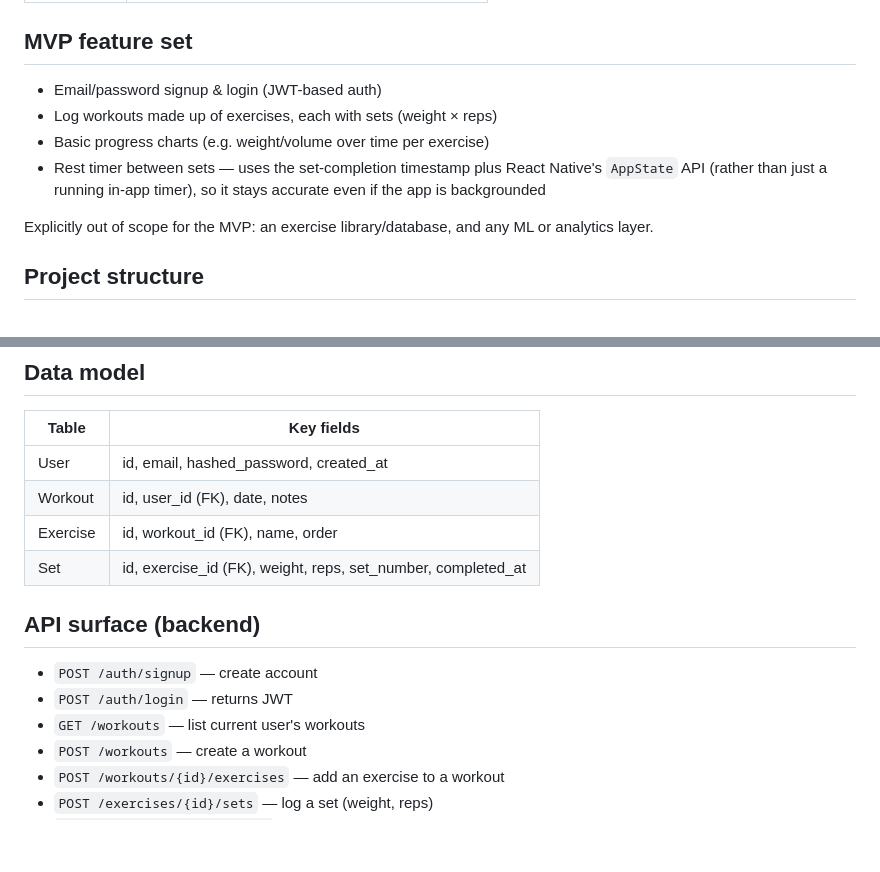
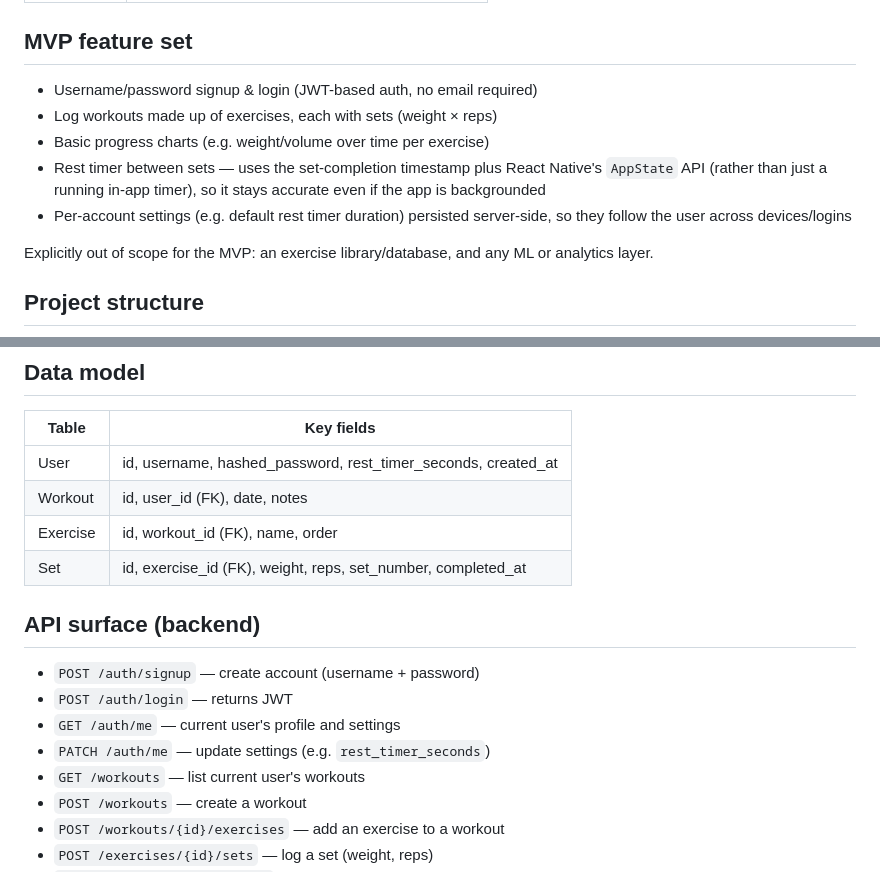
Before and after one commit to KarimgitCS/gymlock, a Markdown page: README.md, 2 parts joined by grey strips. GitHub-like rendering; blank space fills up the shorter version.

Commit message:
Update README for username auth and account settings

```diff
--- a/README.md
+++ b/README.md
@@ -14,10 +14,11 @@ A workout tracking mobile app — log workouts, track sets/reps/weights over tim
 
 ## MVP feature set
 
-- Email/password signup & login (JWT-based auth)
+- Username/password signup & login (JWT-based auth, no email required)
 - Log workouts made up of exercises, each with sets (weight × reps)
 - Basic progress charts (e.g. weight/volume over time per exercise)
 - Rest timer between sets — uses the set-completion timestamp plus React Native's `AppState` API (rather than just a running in-app timer), so it stays accurate even if the app is backgrounded
+- Per-account settings (e.g. default rest timer duration) persisted server-side, so they follow the user across devices/logins
 
 Explicitly out of scope for the MVP: an exercise library/database, and any ML or analytics layer.
 
@@ -112,15 +113,17 @@ Scan the QR code with your phone's camera (iOS) or the Expo Go app (Android) to
 
 | Table    | Key fields                                                       |
 |----------|--------------------------------------------------------------------|
-| User     | id, email, hashed_password, created_at                            |
+| User     | id, username, hashed_password, rest_timer_seconds, created_at     |
 | Workout  | id, user_id (FK), date, notes                                     |
 | Exercise | id, workout_id (FK), name, order                                  |
 | Set      | id, exercise_id (FK), weight, reps, set_number, completed_at       |
 
 ## API surface (backend)
 
-- `POST /auth/signup` — create account
+- `POST /auth/signup` — create account (username + password)
 - `POST /auth/login` — returns JWT
+- `GET /auth/me` — current user's profile and settings
+- `PATCH /auth/me` — update settings (e.g. `rest_timer_seconds`)
 - `GET /workouts` — list current user's workouts
 - `POST /workouts` — create a workout
 - `POST /workouts/{id}/exercises` — add an exercise to a workout
```
